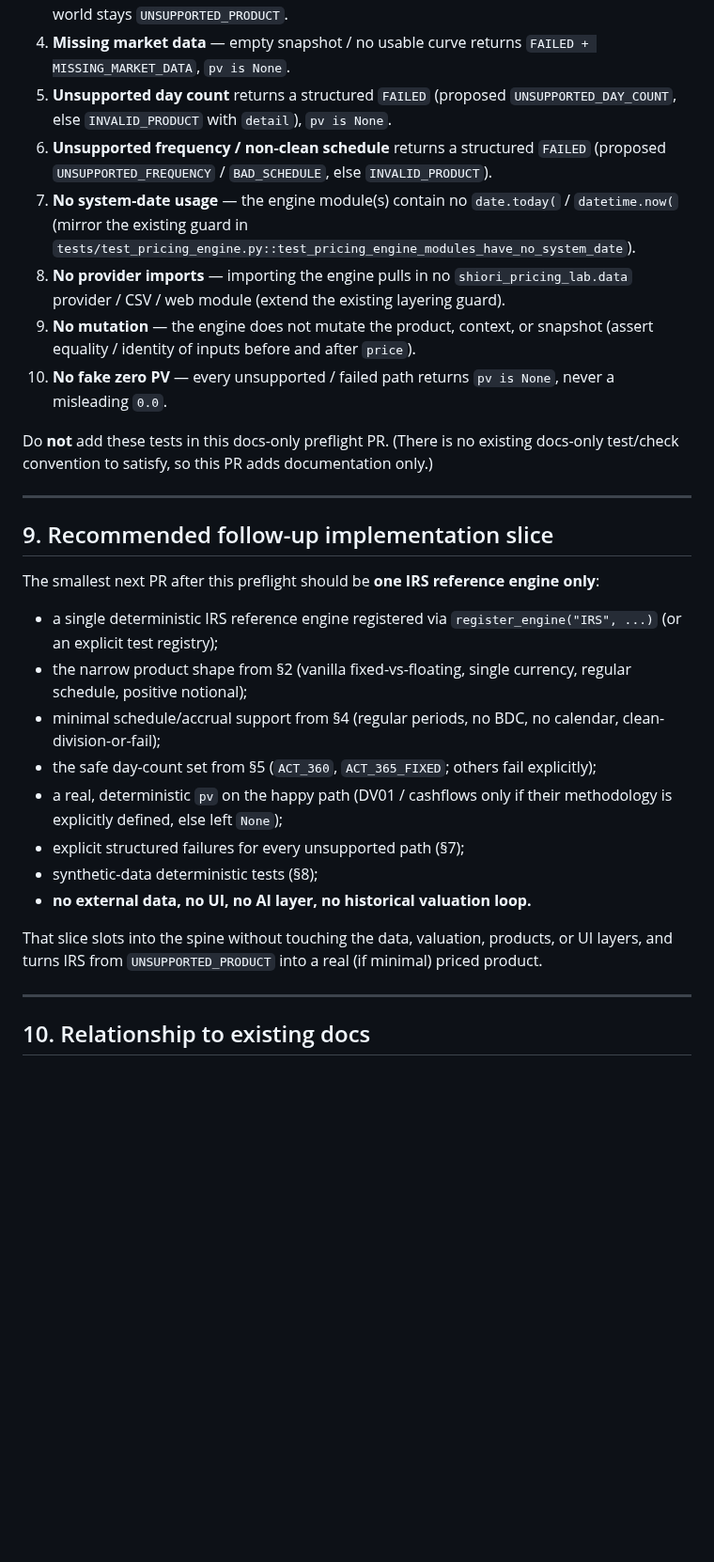
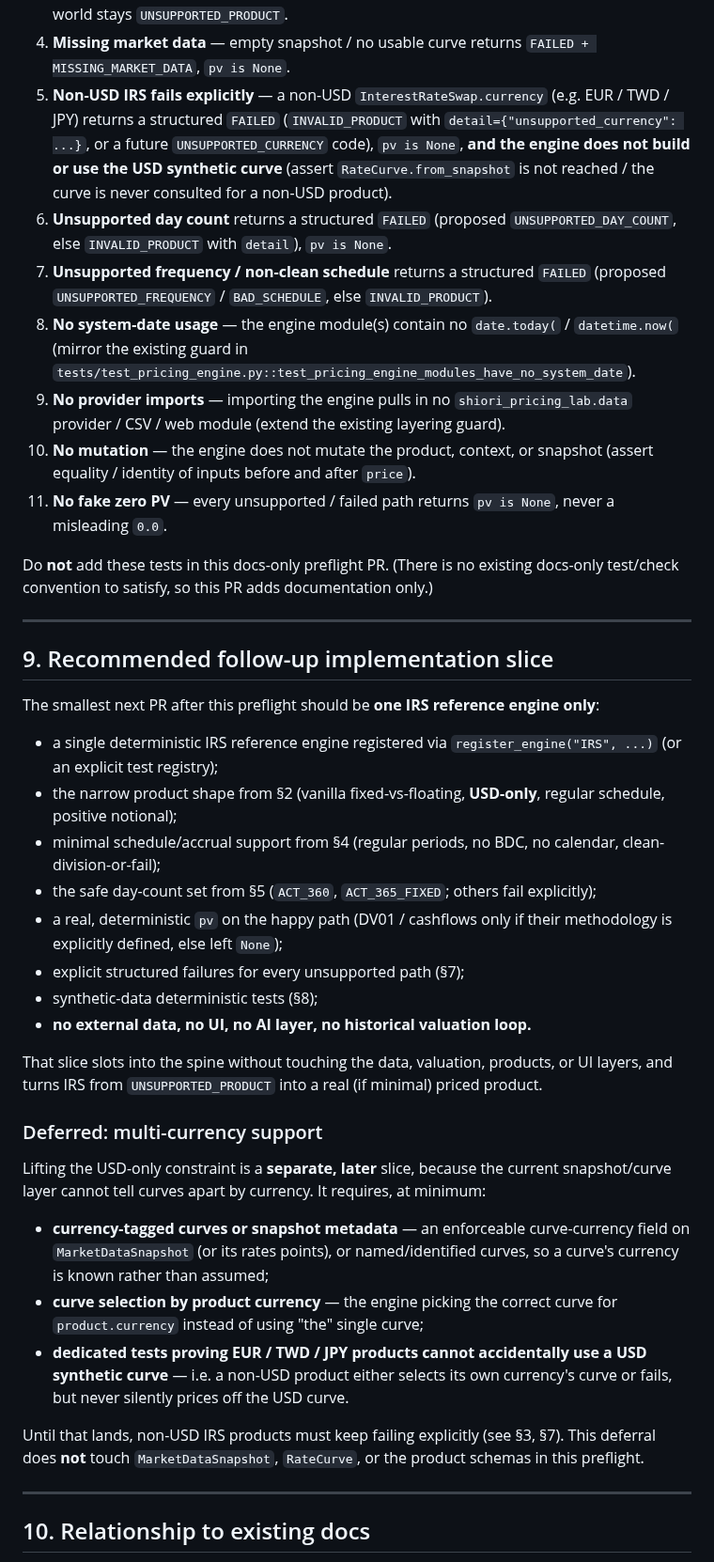
Before and after one commit to eddy121384-ui/Shiori-Pricing-Lab, a Markdown page: docs/10_irs_reference_engine_preflight.md, the part around one of its changes. Shown at 94% size. Rendered like a GitHub page; blank space fills up the shorter version.

```diff
--- a/docs/10_irs_reference_engine_preflight.md
+++ b/docs/10_irs_reference_engine_preflight.md
@@ -357,19 +379,25 @@ likely in `tests/test_pricing_irs_engine.py`, using **synthetic data only**:
    structurally; the rest of the world stays `UNSUPPORTED_PRODUCT`.
 4. **Missing market data** — empty snapshot / no usable curve returns
    `FAILED + MISSING_MARKET_DATA`, `pv is None`.
-5. **Unsupported day count** returns a structured `FAILED` (proposed
+5. **Non-USD IRS fails explicitly** — a non-USD `InterestRateSwap.currency`
+   (e.g. EUR / TWD / JPY) returns a structured `FAILED`
+   (`INVALID_PRODUCT` with `detail={"unsupported_currency": ...}`, or a future
+   `UNSUPPORTED_CURRENCY` code), `pv is None`, **and the engine does not build or
+   use the USD synthetic curve** (assert `RateCurve.from_snapshot` is not reached
+   / the curve is never consulted for a non-USD product).
+6. **Unsupported day count** returns a structured `FAILED` (proposed
    `UNSUPPORTED_DAY_COUNT`, else `INVALID_PRODUCT` with `detail`), `pv is None`.
-6. **Unsupported frequency / non-clean schedule** returns a structured `FAILED`
+7. **Unsupported frequency / non-clean schedule** returns a structured `FAILED`
    (proposed `UNSUPPORTED_FREQUENCY` / `BAD_SCHEDULE`, else `INVALID_PRODUCT`).
-7. **No system-date usage** — the engine module(s) contain no `date.today(` /
+8. **No system-date usage** — the engine module(s) contain no `date.today(` /
    `datetime.now(` (mirror the existing guard in
    `tests/test_pricing_engine.py::test_pricing_engine_modules_have_no_system_date`).
-8. **No provider imports** — importing the engine pulls in no
+9. **No provider imports** — importing the engine pulls in no
    `shiori_pricing_lab.data` provider / CSV / web module (extend the existing
    layering guard).
-9. **No mutation** — the engine does not mutate the product, context, or
-   snapshot (assert equality / identity of inputs before and after `price`).
-10. **No fake zero PV** — every unsupported / failed path returns `pv is None`,
+10. **No mutation** — the engine does not mutate the product, context, or
+    snapshot (assert equality / identity of inputs before and after `price`).
+11. **No fake zero PV** — every unsupported / failed path returns `pv is None`,
     never a misleading `0.0`.
 
 Do **not** add these tests in this docs-only preflight PR. (There is no existing
@@ -384,7 +412,7 @@ only**:
 
 - a single deterministic IRS reference engine registered via
   `register_engine("IRS", ...)` (or an explicit test registry);
-- the narrow product shape from §2 (vanilla fixed-vs-floating, single currency,
+- the narrow product shape from §2 (vanilla fixed-vs-floating, **USD-only**,
   regular schedule, positive notional);
 - minimal schedule/accrual support from §4 (regular periods, no BDC, no
   calendar, clean-division-or-fail);
@@ -399,6 +427,25 @@ only**:
 That slice slots into the spine without touching the data, valuation, products,
 or UI layers, and turns IRS from `UNSUPPORTED_PRODUCT` into a real (if minimal)
 priced product.
+
+### Deferred: multi-currency support
+
+Lifting the USD-only constraint is a **separate, later** slice, because the
+current snapshot/curve layer cannot tell curves apart by currency. It requires,
+at minimum:
+
+- **currency-tagged curves or snapshot metadata** — an enforceable curve-currency
+  field on `MarketDataSnapshot` (or its rates points), or named/identified curves,
+  so a curve's currency is known rather than assumed;
+- **curve selection by product currency** — the engine picking the correct curve
+  for `product.currency` instead of using "the" single curve;
+- **dedicated tests proving EUR / TWD / JPY products cannot accidentally use a USD
+  synthetic curve** — i.e. a non-USD product either selects its own currency's
+  curve or fails, but never silently prices off the USD curve.
+
+Until that lands, non-USD IRS products must keep failing explicitly (see §3, §7).
+This deferral does **not** touch `MarketDataSnapshot`, `RateCurve`, or the product
+schemas in this preflight.
 
 ---
 
```
Also changed, not shown: other parts of docs/10_irs_reference_engine_preflight.md (+34 -12 lines), docs/00_development_log.md (+9 -2 lines), docs/09_mvp_core_runbook.md (+3 -1 lines).
